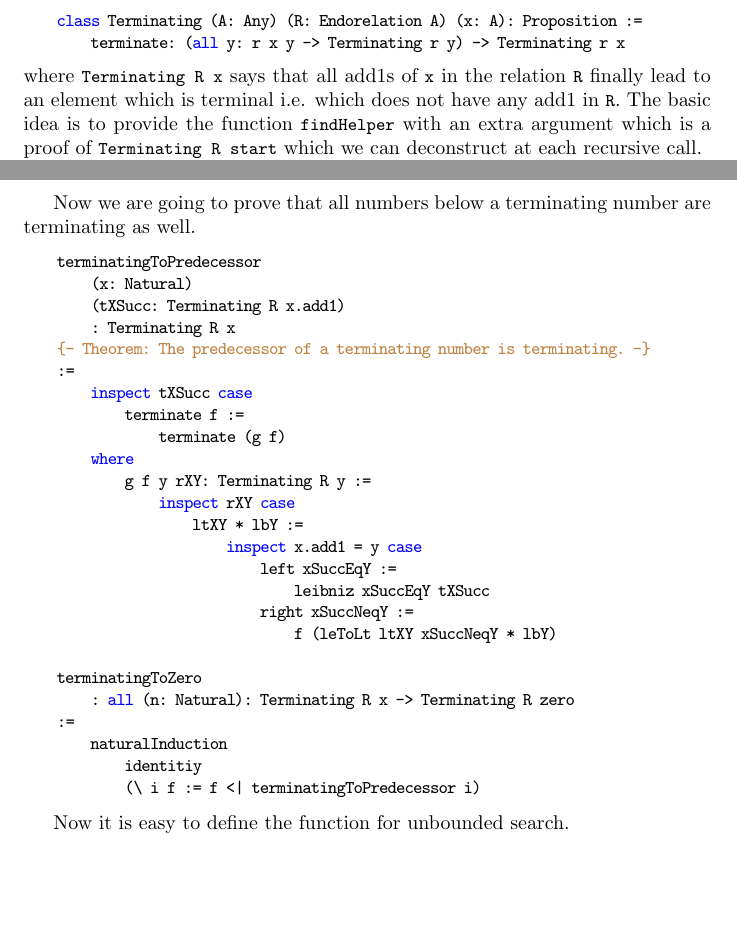
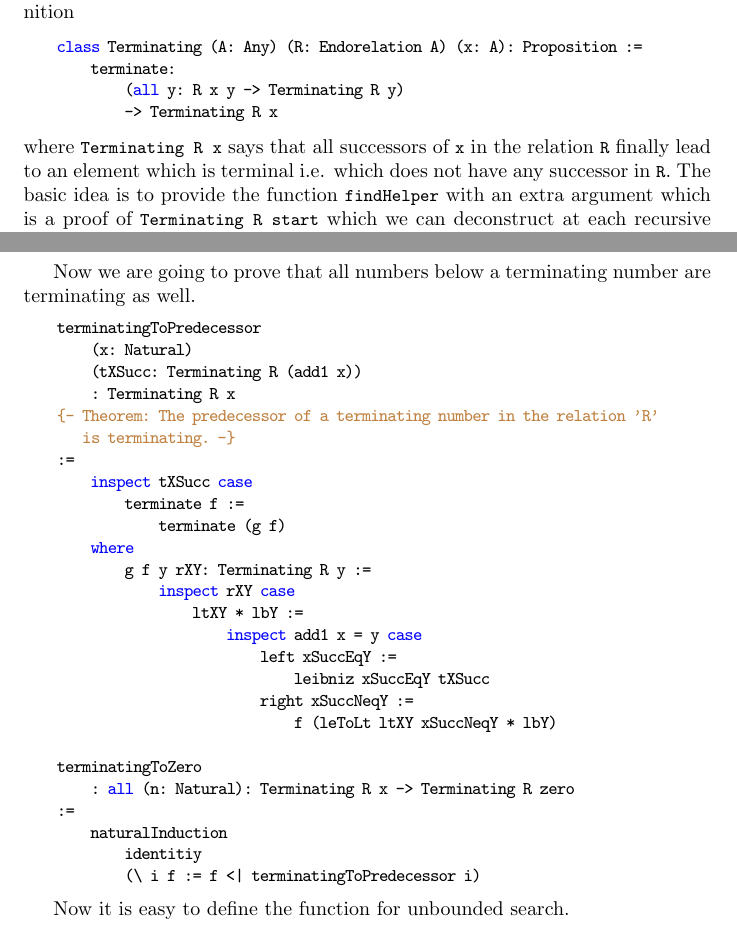
Before and after one commit to hbr/tex_alba_design, a LaTeX thesis (main_alba_design.tex, which reads certprog.tex): two parts of pages 171 and 172 of 249, joined at a grey line, cut so that both start at the same text, the shorter picture padded with empty space. Compiled offline with pdfLaTeX.

Commit message:
Some typos corrected
	modified:   certprog.tex
	modified:   io.tex

```diff
--- a/certprog.tex
+++ b/certprog.tex
@@ -2127,12 +2127,14 @@ definition
 %
 \begin{alba}
     class Terminating (A: Any) (R: Endorelation A) (x: A): Proposition :=
-        terminate: (all y: r x y -> Terminating r y) -> Terminating r x
-\end{alba}
-%
-where \code{Terminating R x} says that all add1s of \code{x} in the
+        terminate:
+            (all y: R x y -> Terminating R y)
+            -> Terminating R x
+\end{alba}
+%
+where \code{Terminating R x} says that all successors of \code{x} in the
 relation \code{R} finally lead to an element which is terminal i.e. which does
-not have any add1 in \code{R}. The basic idea is to provide the function
+not have any successor in \code{R}. The basic idea is to provide the function
 \code{findHelper} with an extra argument which is a proof of \code{Terminating R
 start} which we can deconstruct at each recursive call.
 
@@ -2164,9 +2166,10 @@ terminating as well.
 \begin{alba}
     terminatingToPredecessor
         (x: Natural)
-        (tXSucc: Terminating R x.add1)
+        (tXSucc: Terminating R (add1 x))
         : Terminating R x
-    {- Theorem: The predecessor of a terminating number is terminating. -}
+    {- Theorem: The predecessor of a terminating number in the relation 'R'
+       is terminating. -}
     :=
         inspect tXSucc case
             terminate f :=
@@ -2175,7 +2178,7 @@ terminating as well.
             g f y rXY: Terminating R y :=
                 inspect rXY case
                     ltXY * lbY :=
-                        inspect x.add1 = y case
+                        inspect add1 x = y case
                             left xSuccEqY :=
                                 leibniz xSuccEqY tXSucc
                             right xSuccNeqY :=
```
Also changed, not shown: io.tex (+1 -1 lines), certprog.tex (2 more changed lines).
